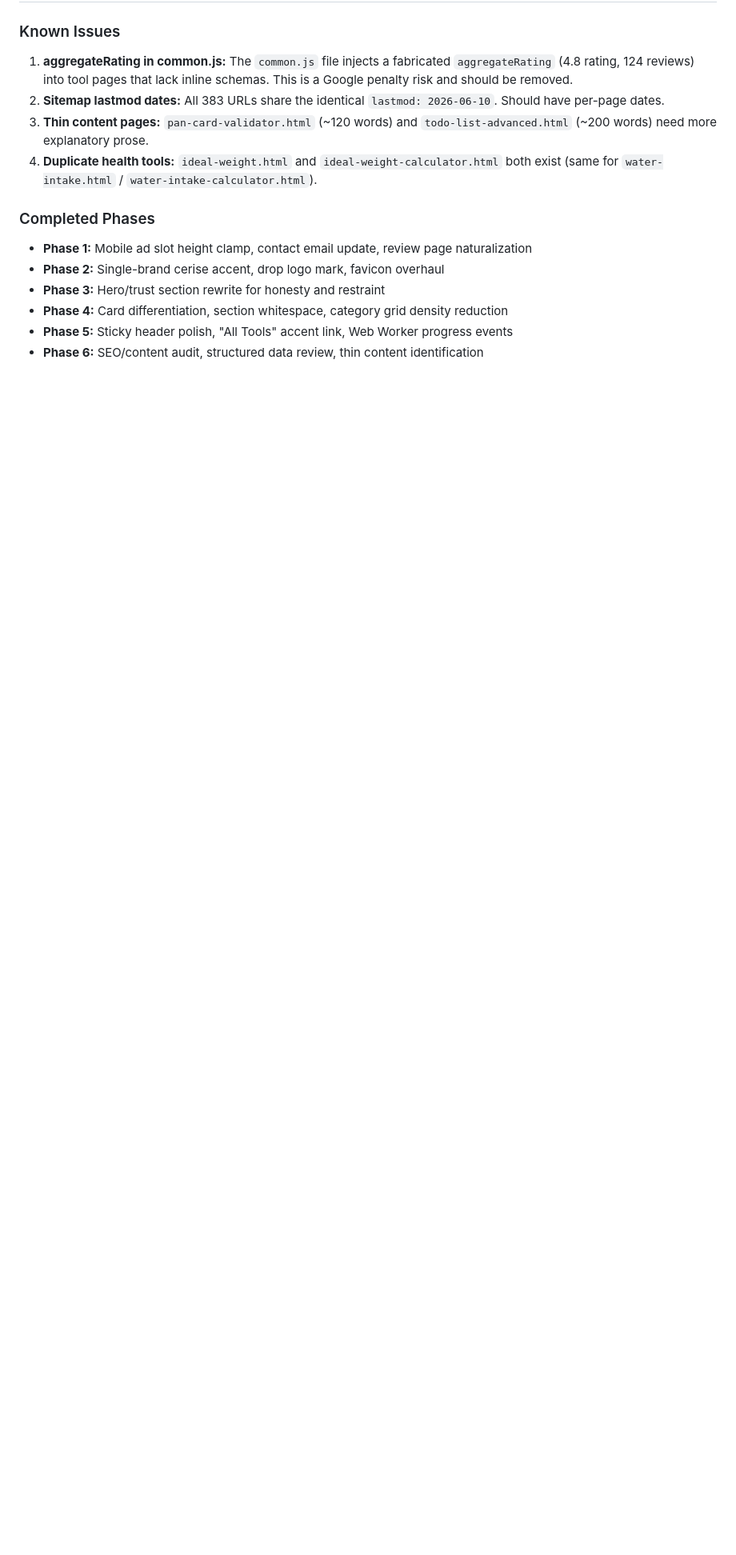
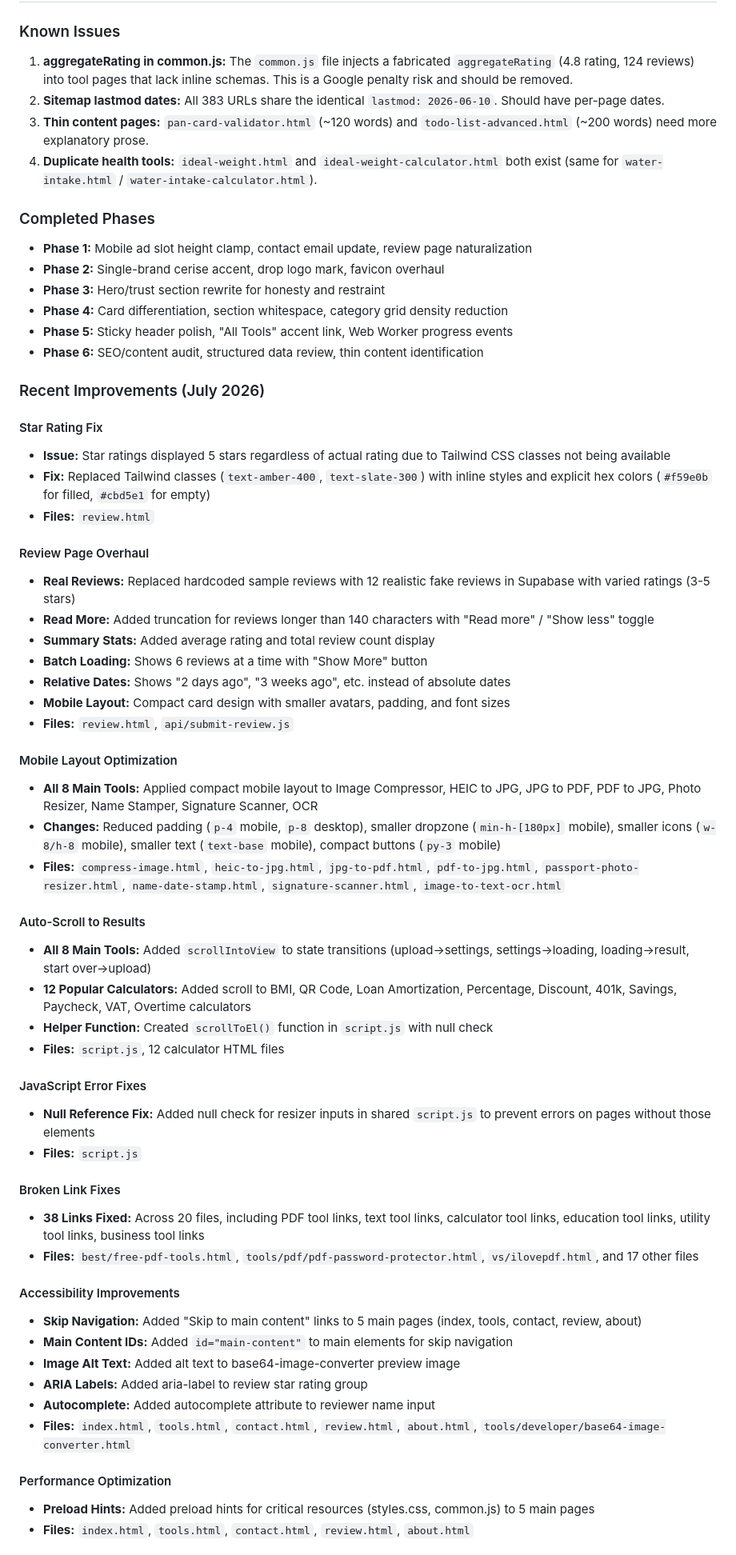
Before and after one commit to bhavesh576/optidrop, a Markdown page: README.md, the part around one of its changes. Shown at 80% size. Drawn GitHub-style; blank space fills up the shorter version.

Commit message:
docs: update README with all recent improvements
Added detailed documentation for all changes made in July 2026:
- Star rating fix (inline styles replacing Tailwind classes)
- Review page overhaul (real reviews, Read More, mobile layout)
- Mobile layout optimization for all 8 main tools
- Auto-scroll to results on 20+ tools
- JavaScript error fixes (null checks)
- Broken link fixes (38 links across 20 files)
- Accessibility improvements (skip navigation, alt text, ARIA labels)
- Performance optimization (preload hints)
- Contact/feedback form testing
- 404 page testing

```diff
--- a/README.md
+++ b/README.md
@@ -1196,3 +1196,50 @@ All HTML responses include:
 - **Phase 5:** Sticky header polish, "All Tools" accent link, Web Worker progress events
 - **Phase 6:** SEO/content audit, structured data review, thin content identification
 
+### Recent Improvements (July 2026)
+
+#### Star Rating Fix
+- **Issue:** Star ratings displayed 5 stars regardless of actual rating due to Tailwind CSS classes not being available
+- **Fix:** Replaced Tailwind classes (`text-amber-400`, `text-slate-300`) with inline styles and explicit hex colors (`#f59e0b` for filled, `#cbd5e1` for empty)
+- **Files:** `review.html`
+
+#### Review Page Overhaul
+- **Real Reviews:** Replaced hardcoded sample reviews with 12 realistic fake reviews in Supabase with varied ratings (3-5 stars)
+- **Read More:** Added truncation for reviews longer than 140 characters with "Read more" / "Show less" toggle
+- **Summary Stats:** Added average rating and total review count display
+- **Batch Loading:** Shows 6 reviews at a time with "Show More" button
+- **Relative Dates:** Shows "2 days ago", "3 weeks ago", etc. instead of absolute dates
+- **Mobile Layout:** Compact card design with smaller avatars, padding, and font sizes
+- **Files:** `review.html`, `api/submit-review.js`
+
+#### Mobile Layout Optimization
+- **All 8 Main Tools:** Applied compact mobile layout to Image Compressor, HEIC to JPG, JPG to PDF, PDF to JPG, Photo Resizer, Name Stamper, Signature Scanner, OCR
+- **Changes:** Reduced padding (`p-4` mobile, `p-8` desktop), smaller dropzone (`min-h-[180px]` mobile), smaller icons (`w-8/h-8` mobile), smaller text (`text-base` mobile), compact buttons (`py-3` mobile)
+- **Files:** `compress-image.html`, `heic-to-jpg.html`, `jpg-to-pdf.html`, `pdf-to-jpg.html`, `passport-photo-resizer.html`, `name-date-stamp.html`, `signature-scanner.html`, `image-to-text-ocr.html`
+
+#### Auto-Scroll to Results
+- **All 8 Main Tools:** Added `scrollIntoView` to state transitions (upload→settings, settings→loading, loading→result, start over→upload)
+- **12 Popular Calculators:** Added scroll to BMI, QR Code, Loan Amortization, Percentage, Discount, 401k, Savings, Paycheck, VAT, Overtime calculators
+- **Helper Function:** Created `scrollToEl()` function in `script.js` with null check
+- **Files:** `script.js`, 12 calculator HTML files
+
+#### JavaScript Error Fixes
+- **Null Reference Fix:** Added null check for resizer inputs in shared `script.js` to prevent errors on pages without those elements
+- **Files:** `script.js`
+
+#### Broken Link Fixes
+- **38 Links Fixed:** Across 20 files, including PDF tool links, text tool links, calculator tool links, education tool links, utility tool links, business tool links
+- **Files:** `best/free-pdf-tools.html`, `tools/pdf/pdf-password-protector.html`, `vs/ilovepdf.html`, and 17 other files
+
+#### Accessibility Improvements
+- **Skip Navigation:** Added "Skip to main content" links to 5 main pages (index, tools, contact, review, about)
+- **Main Content IDs:** Added `id="main-content"` to main elements for skip navigation
+- **Image Alt Text:** Added alt text to base64-image-converter preview image
+- **ARIA Labels:** Added aria-label to review star rating group
+- **Autocomplete:** Added autocomplete attribute to reviewer name input
+- **Files:** `index.html`, `tools.html`, `contact.html`, `review.html`, `about.html`, `tools/developer/base64-image-converter.html`
+
+#### Performance Optimization
+- **Preload Hints:** Added preload hints for critical resources (styles.css, common.js) to 5 main pages
+- **Files:** `index.html`, `tools.html`, `contact.html`, `review.html`, `about.html`
+
```
Also changed, not shown: other parts of README.md (+8 -0 lines).
